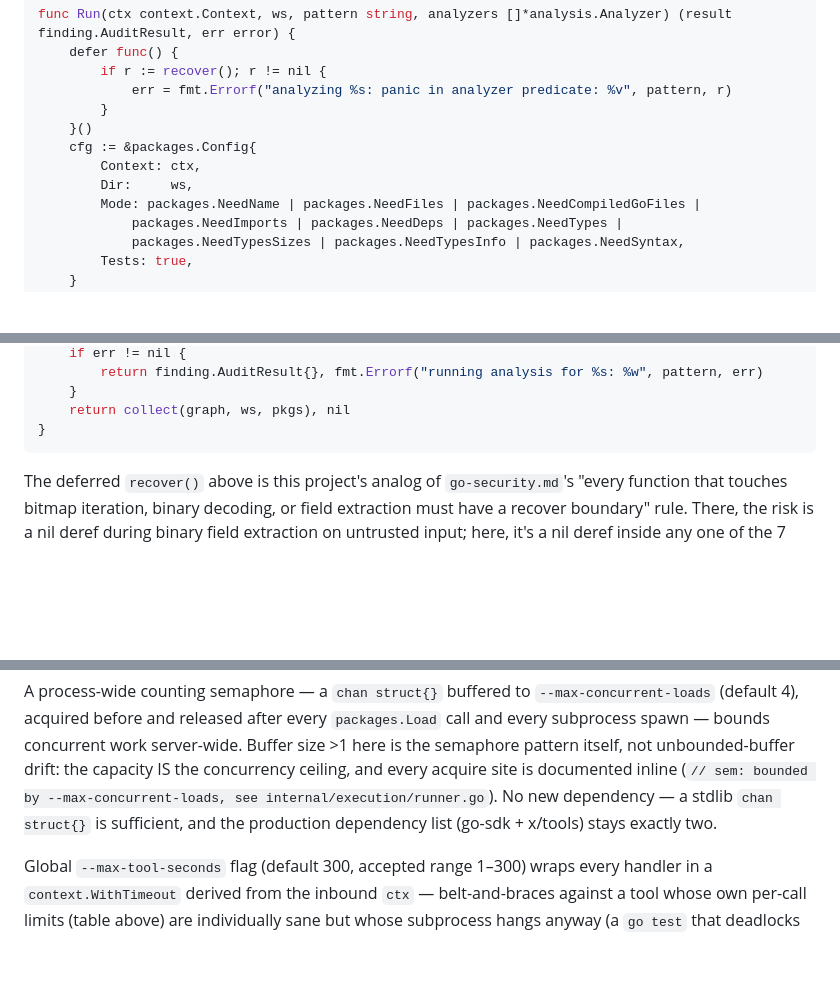
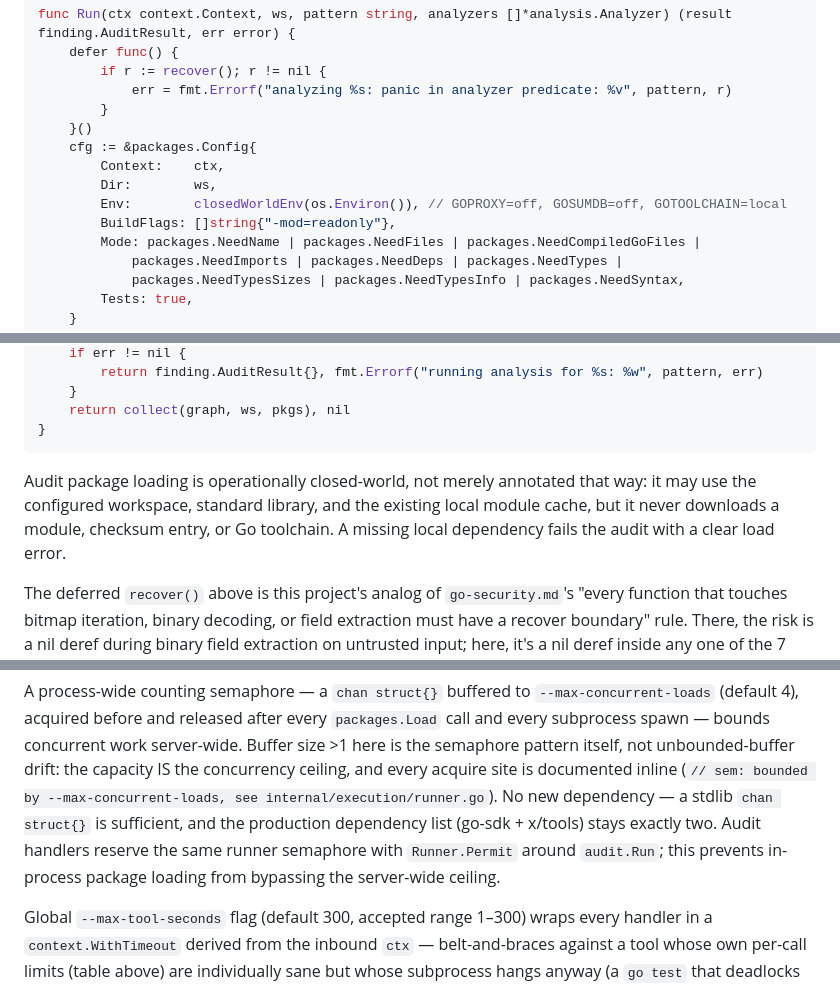
Before and after one commit to agentic-mcps/go, a Markdown page: docs/contracts.md, 3 parts joined by grey strips. Drawn GitHub-style; blank space fills up the shorter version.

Commit message:
docs: specify closed-world audits

````diff
--- a/docs/contracts.md
+++ b/docs/contracts.md
@@ -340,8 +340,10 @@ func Run(ctx context.Context, ws, pattern string, analyzers []*analysis.Analyzer
         }
     }()
     cfg := &packages.Config{
-        Context: ctx,
-        Dir:     ws,
+		Context:    ctx,
+		Dir:        ws,
+		Env:        closedWorldEnv(os.Environ()), // GOPROXY=off, GOSUMDB=off, GOTOOLCHAIN=local
+		BuildFlags: []string{"-mod=readonly"},
         Mode: packages.NeedName | packages.NeedFiles | packages.NeedCompiledGoFiles |
             packages.NeedImports | packages.NeedDeps | packages.NeedTypes |
             packages.NeedTypesSizes | packages.NeedTypesInfo | packages.NeedSyntax,
@@ -363,6 +365,12 @@ func Run(ctx context.Context, ws, pattern string, analyzers []*analysis.Analyzer
     return collect(graph, ws, pkgs), nil
 }
 ```
+
+Audit package loading is operationally closed-world, not merely annotated
+that way: it may use the configured workspace, standard library, and the
+existing local module cache, but it never downloads a module, checksum entry,
+or Go toolchain. A missing local dependency fails the audit with a clear load
+error.
 
 The deferred `recover()` above is this project's analog of `go-security.md`'s
 "every function that touches bitmap iteration, binary decoding, or field
@@ -637,6 +645,9 @@ acquire site is documented inline
 (`// sem: bounded by --max-concurrent-loads, see internal/execution/runner.go`).
 No new dependency — a stdlib `chan struct{}` is sufficient, and the
 production dependency list (go-sdk + x/tools) stays exactly two.
+Audit handlers reserve the same runner semaphore with `Runner.Permit` around
+`audit.Run`; this prevents in-process package loading from bypassing the
+server-wide ceiling.
 
 Global `--max-tool-seconds` flag (default 300, accepted range 1–300) wraps every handler in a
 `context.WithTimeout` derived from the inbound `ctx` — belt-and-braces
````
